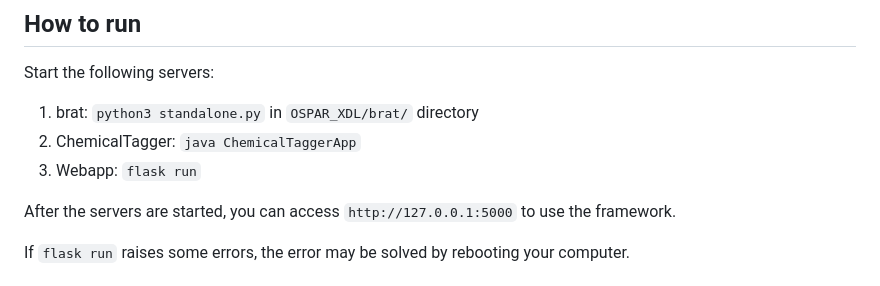
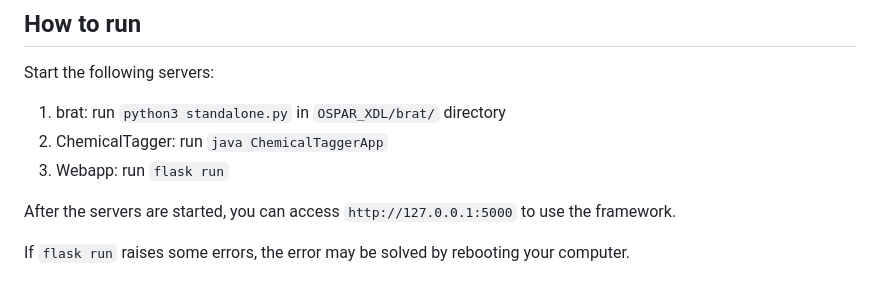
Before and after one commit to mlmachi/OSPAR_XDL, a Markdown page: README.md, the part around the change. Drawn GitHub-style.

```diff
--- a/README.md
+++ b/README.md
@@ -126,9 +126,9 @@ You should set your OpenAI_API_KEY when you use CLAIRify.
 
 ## How to run
 Start the following servers:
-1. brat: `python3 standalone.py` in `OSPAR_XDL/brat/` directory
-2. ChemicalTagger: `java ChemicalTaggerApp`
-3. Webapp: `flask run`
+1. brat: run `python3 standalone.py` in `OSPAR_XDL/brat/` directory
+2. ChemicalTagger: run `java ChemicalTaggerApp`
+3. Webapp: run `flask run`
 
 After the servers are started, you can access `http://127.0.0.1:5000` to use the framework.
 
```
